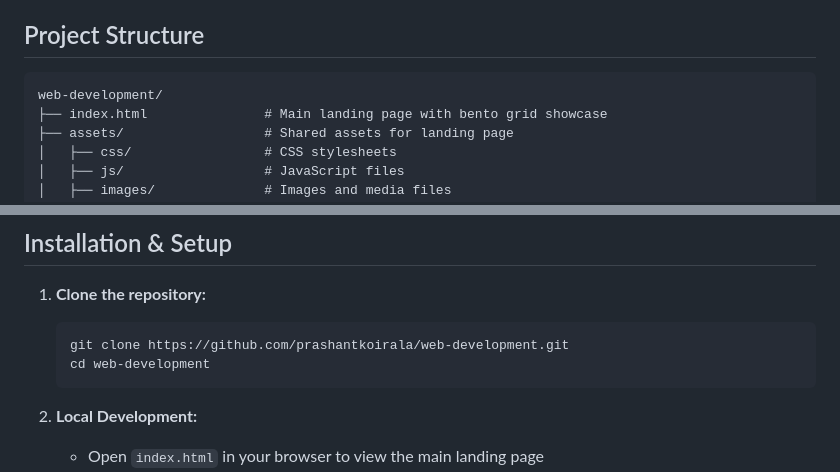
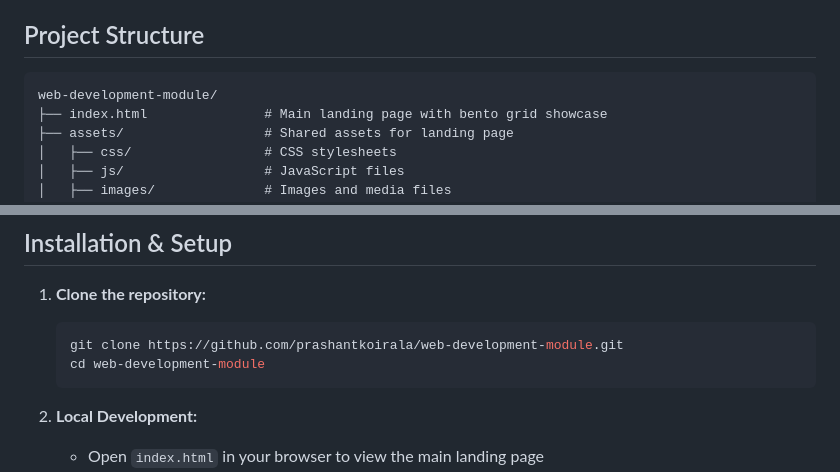
Before and after one commit to prashantkoirala465/Web-Development-Module, a Markdown page: README.md, 2 parts joined by grey strips. GitHub-like rendering.

````diff
--- a/README.md
+++ b/README.md
@@ -33,7 +33,7 @@ The project is unified by a professional, Apple-inspired landing page that serve
 ## Project Structure
 
 ```
-web-development/
+web-development-module/
 ├── index.html               # Main landing page with bento grid showcase
 ├── assets/                  # Shared assets for landing page
 │   ├── css/                 # CSS stylesheets
@@ -189,8 +189,8 @@ All components of this project implement responsive design principles, ensuring
 
 1. **Clone the repository:**
    ```bash
-   git clone https://github.com/prashantkoirala/web-development.git
-   cd web-development
+   git clone https://github.com/prashantkoirala/web-development-module.git
+   cd web-development-module
    ```
 
 2. **Local Development:**
````
